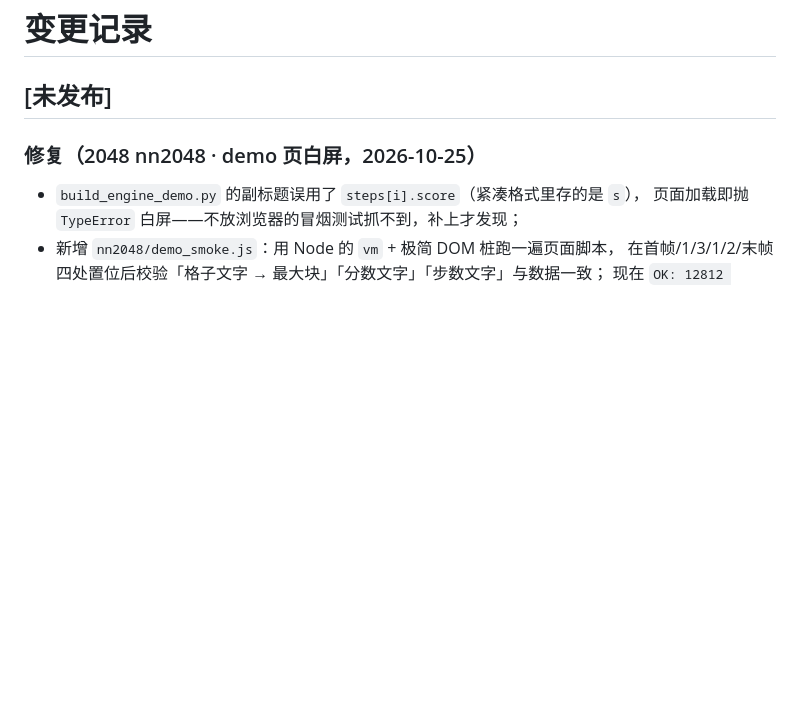
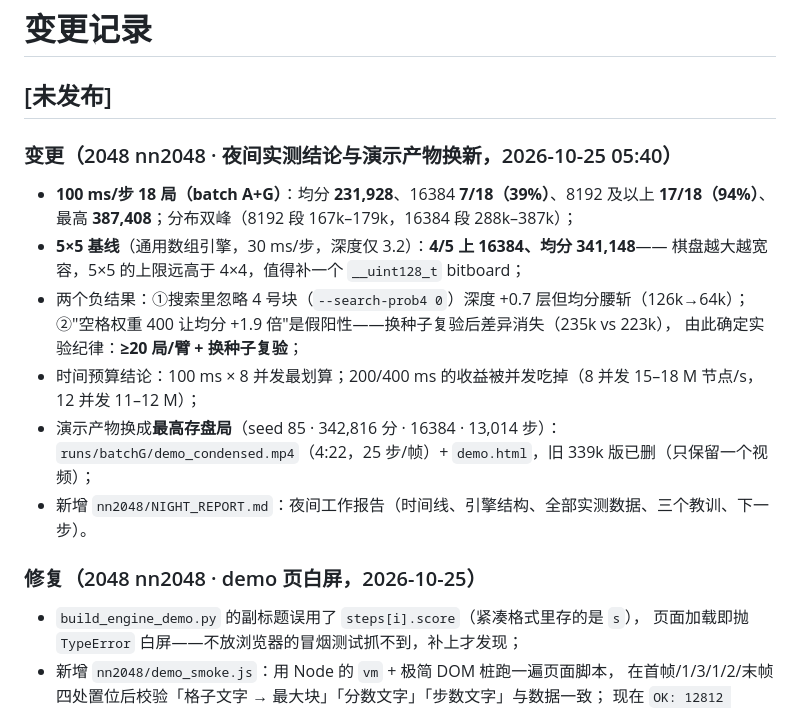
Before and after one commit to Q1y1ng/HEAOZIE, a Markdown page: CHANGELOG.md, the part around the change. Rendered like a GitHub page; blank space fills up the shorter version.

```diff
--- a/CHANGELOG.md
+++ b/CHANGELOG.md
@@ -1,6 +1,20 @@
 # 变更记录
 
 ## [未发布]
+
+### 变更（2048 nn2048 · 夜间实测结论与演示产物换新，2026-10-25 05:40）
+
+- **100 ms/步 18 局（batch A+G）**：均分 **231,928**、16384 **7/18（39%）**、8192 及以上 **17/18（94%）**、
+  最高 **387,408**；分布双峰（8192 段 167k–179k，16384 段 288k–387k）；
+- **5×5 基线**（通用数组引擎，30 ms/步，深度仅 3.2）：**4/5 上 16384、均分 341,148**——
+  棋盘越大越宽容，5×5 的上限远高于 4×4，值得补一个 `__uint128_t` bitboard；
+- 两个负结果：①搜索里忽略 4 号块（`--search-prob4 0`）深度 +0.7 层但均分腰斩（126k→64k）；
+  ②"空格权重 400 让均分 +1.9 倍"是假阳性——换种子复验后差异消失（235k vs 223k），
+  由此确定实验纪律：**≥20 局/臂 + 换种子复验**；
+- 时间预算结论：100 ms × 8 并发最划算；200/400 ms 的收益被并发吃掉（8 并发 15–18 M 节点/s，12 并发 11–12 M）；
+- 演示产物换成**最高存盘局**（seed 85 · 342,816 分 · 16384 · 13,014 步）：
+  `runs/batchG/demo_condensed.mp4`（4:22，25 步/帧）+ `demo.html`，旧 339k 版已删（只保留一个视频）；
+- 新增 `nn2048/NIGHT_REPORT.md`：夜间工作报告（时间线、引擎结构、全部实测数据、三个教训、下一步）。
 
 ### 修复（2048 nn2048 · demo 页白屏，2026-10-25）
 
```
Also changed, not shown: 2048-agent/nn2048/NIGHT_REPORT.md (added, +155 -0 lines), 2048-agent/nn2048/RESULTS.md (+47 -15 lines).
